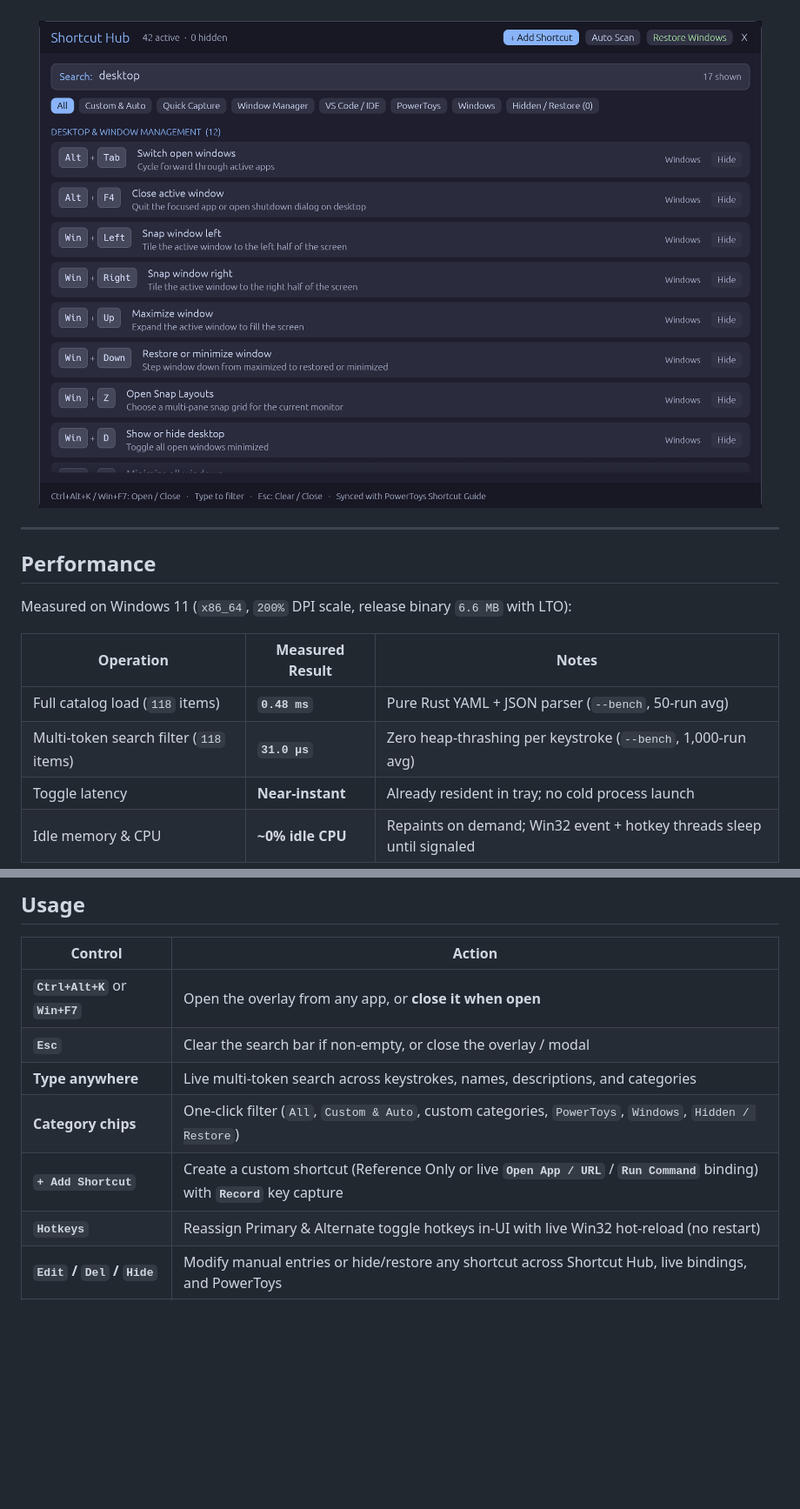
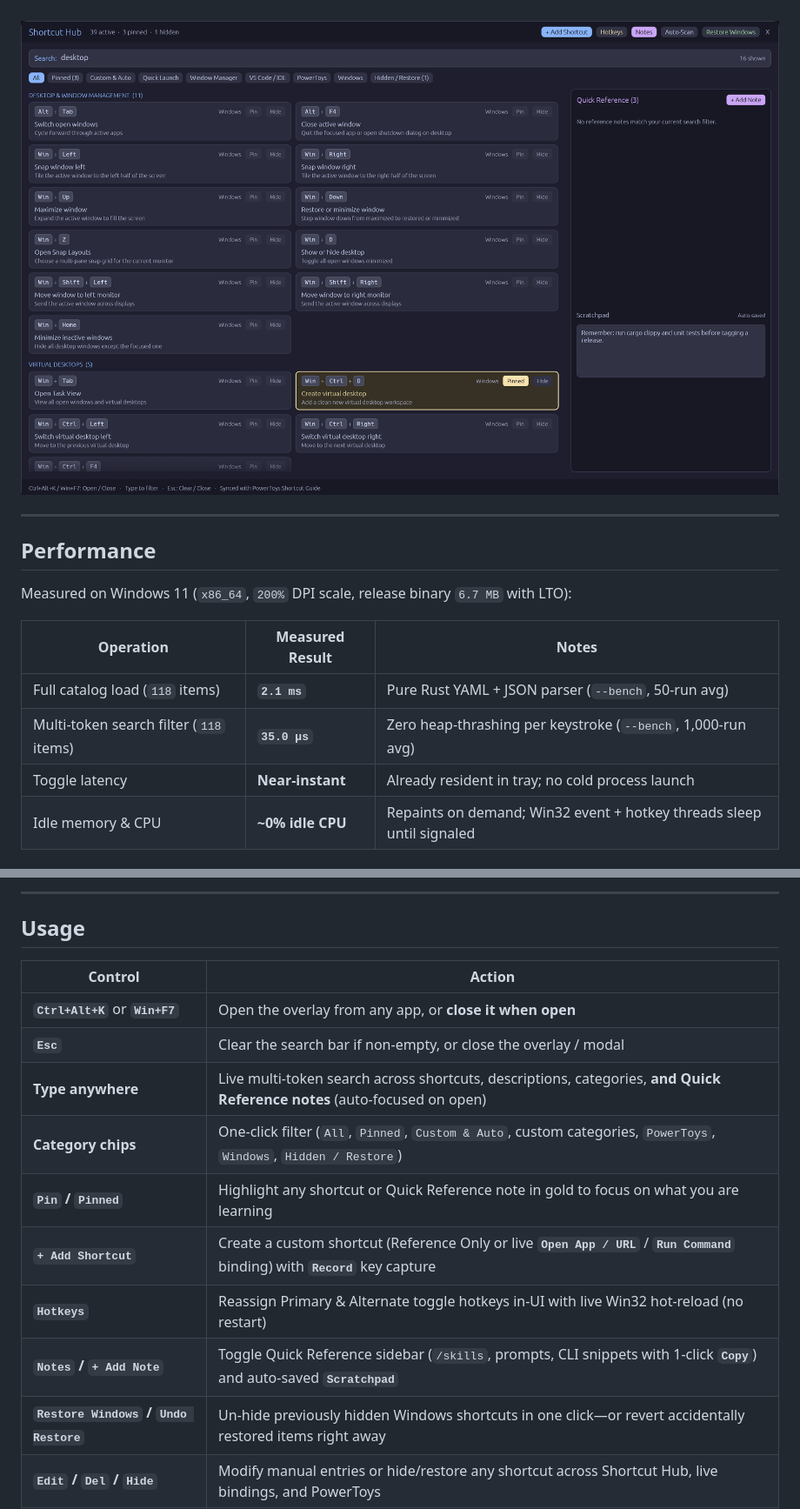
Before and after one commit to dataflorian/shortcut-hub, a Markdown page: README.md, 2 parts joined by grey strips. Shown at 87% size. Rendered like a GitHub page; pictures changed too: docs/assets/screenshot-search.png; blank space fills up the shorter version.

```diff
--- a/README.md
+++ b/README.md
@@ -44,12 +47,12 @@
 
 ## Performance
 
-Measured on Windows 11 (`x86_64`, `200%` DPI scale, release binary `6.6 MB` with LTO):
+Measured on Windows 11 (`x86_64`, `200%` DPI scale, release binary `6.7 MB` with LTO):
 
 | Operation | Measured Result | Notes |
 | --- | --- | --- |
-| Full catalog load (`118` items) | **`0.48 ms`** | Pure Rust YAML + JSON parser (`--bench`, 50-run avg) |
-| Multi-token search filter (`118` items) | **`31.0 µs`** | Zero heap-thrashing per keystroke (`--bench`, 1,000-run avg) |
+| Full catalog load (`118` items) | **`2.1 ms`** | Pure Rust YAML + JSON parser (`--bench`, 50-run avg) |
+| Multi-token search filter (`118` items) | **`35.0 µs`** | Zero heap-thrashing per keystroke (`--bench`, 1,000-run avg) |
 | Toggle latency | **Near-instant** | Already resident in tray; no cold process launch |
 | Idle memory & CPU | **~0% idle CPU** | Repaints on demand; Win32 event + hotkey threads sleep until signaled |
 
@@ -99,10 +102,13 @@ cd ..
 | --- | --- |
 | **`Ctrl+Alt+K`** or **`Win+F7`** | Open the overlay from any app, or **close it when open** |
 | **`Esc`** | Clear the search bar if non-empty, or close the overlay / modal |
-| **Type anywhere** | Live multi-token search across keystrokes, names, descriptions, and categories |
-| **Category chips** | One-click filter (`All`, `Custom & Auto`, custom categories, `PowerToys`, `Windows`, `Hidden / Restore`) |
+| **Type anywhere** | Live multi-token search across shortcuts, descriptions, categories, **and Quick Reference notes** (auto-focused on open) |
+| **Category chips** | One-click filter (`All`, `Pinned`, `Custom & Auto`, custom categories, `PowerToys`, `Windows`, `Hidden / Restore`) |
+| **`Pin` / `Pinned`** | Highlight any shortcut or Quick Reference note in gold to focus on what you are learning |
 | **`+ Add Shortcut`** | Create a custom shortcut (Reference Only or live **`Open App / URL`** / **`Run Command`** binding) with **`Record`** key capture |
 | **`Hotkeys`** | Reassign Primary & Alternate toggle hotkeys in-UI with live Win32 hot-reload (no restart) |
+| **`Notes` / `+ Add Note`** | Toggle Quick Reference sidebar (`/skills`, prompts, CLI snippets with 1-click **`Copy`**) and auto-saved **`Scratchpad`** |
+| **`Restore Windows` / `Undo Restore`** | Un-hide previously hidden Windows shortcuts in one click—or revert accidentally restored items right away |
 | **`Edit` / `Del` / `Hide`** | Modify manual entries or hide/restore any shortcut across Shortcut Hub, live bindings, and PowerToys |
 | **`Auto-Scan`** | Re-scan Startup, automation folders, CopyQ, VS Code/Cursor/Antigravity, and PowerToys |
 | **System tray icon** | Left-click to toggle; right-click for Toggle, Auto-Scan, Open Folder, and Quit |
```
Also changed, not shown: other parts of README.md (+5 -2 lines), ROADMAP.md (+7 -0 lines), docs/assets/screenshot-main.png, 8 other files.
